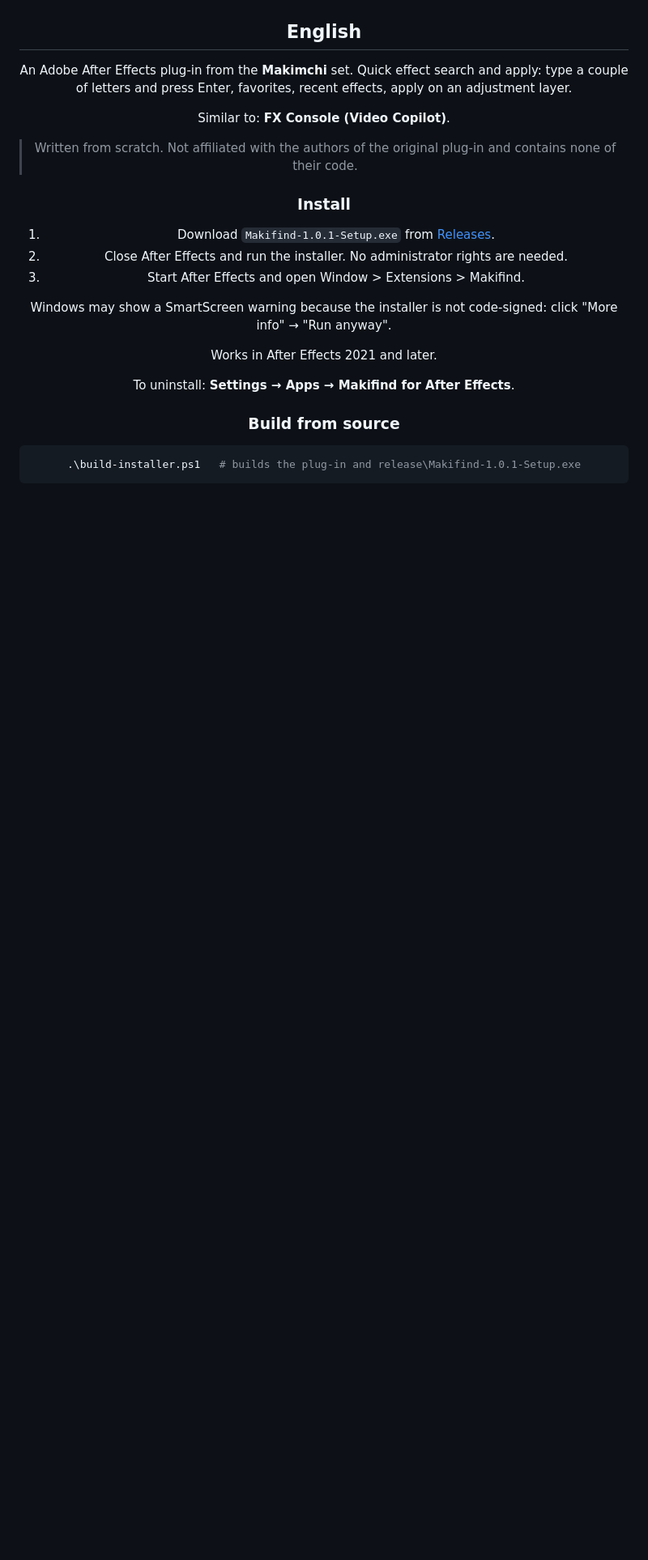
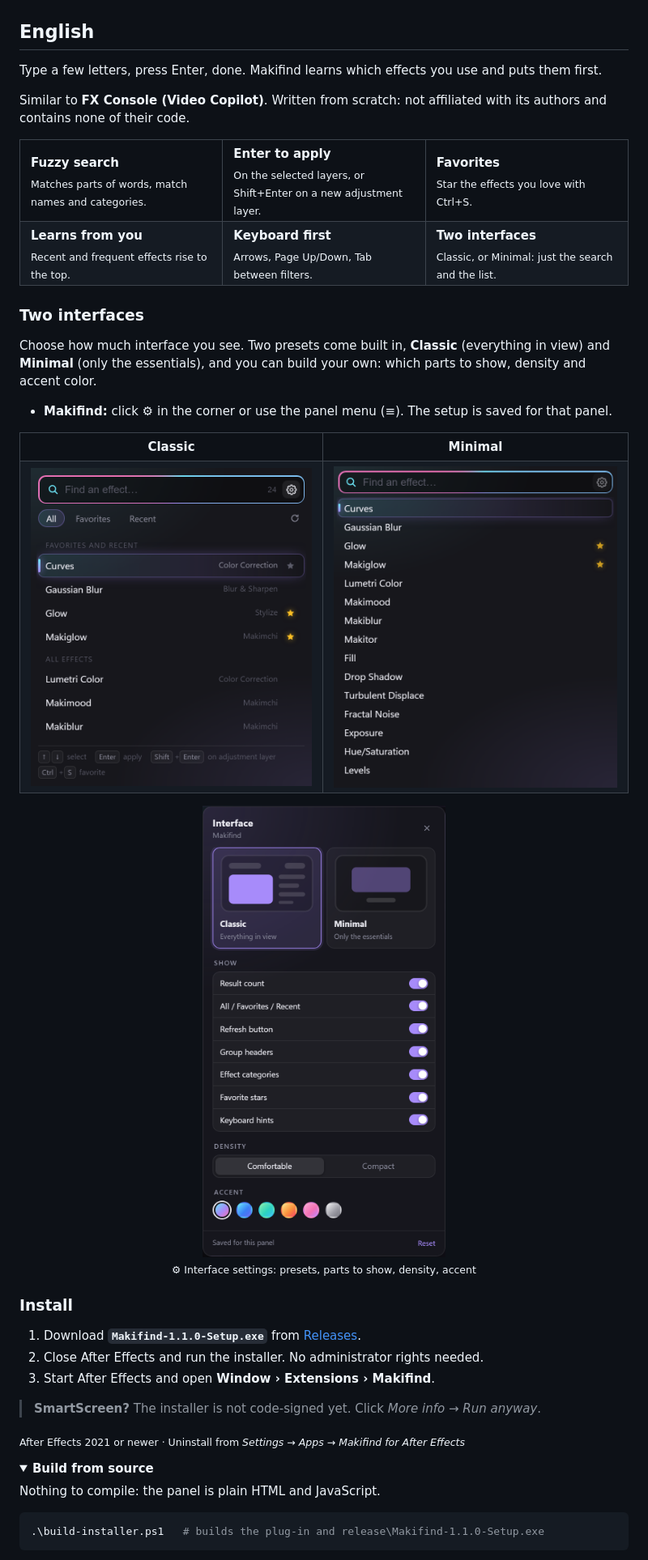
Before and after one commit to Moliiknis/Makifind, a Markdown page: README.md, the part around one of its changes. Shown at 81% size. Drawn GitHub-style; pictures changed too: docs/classic.png (added), docs/customize.png (added), docs/minimal.png (added); folded sections open; blank space fills up the shorter version.

Commit message:
Interface presets (Classic/Full and Minimal), new README, version 1.1.0
Co-Authored-By: Claude Opus 5.5 <noreply@anthropic.com>

````diff
--- a/README.md
+++ b/README.md
@@ -16,27 +16,43 @@
 
 ## English
 
-An Adobe After Effects plug-in from the **Makimchi** set. Quick effect search and apply: type a couple of letters and press Enter, favorites, recent effects, apply on an adjustment layer.
+Type a few letters, press Enter, done. Makifind learns which effects you use and puts them first.
 
-Similar to: **FX Console (Video Copilot)**.
+Similar to **FX Console (Video Copilot)**. Written from scratch: not affiliated with its authors and contains none of their code.
 
-> Written from scratch. Not affiliated with the authors of the original plug-in and contains none of their code.
+<table>
+<tr><td width="33%" valign="top"><b>Fuzzy search</b><br><sub>Matches parts of words, match names and categories.</sub></td><td width="33%" valign="top"><b>Enter to apply</b><br><sub>On the selected layers, or Shift+Enter on a new adjustment layer.</sub></td><td width="33%" valign="top"><b>Favorites</b><br><sub>Star the effects you love with Ctrl+S.</sub></td></tr>
+<tr><td width="33%" valign="top"><b>Learns from you</b><br><sub>Recent and frequent effects rise to the top.</sub></td><td width="33%" valign="top"><b>Keyboard first</b><br><sub>Arrows, Page Up/Down, Tab between filters.</sub></td><td width="33%" valign="top"><b>Two interfaces</b><br><sub>Classic, or Minimal: just the search and the list.</sub></td></tr>
+</table>
+
+### Two interfaces
+
+Choose how much interface you see. Two presets come built in, **Classic** (everything in view) and **Minimal** (only the essentials), and you can build your own: which parts to show, density and accent color.
+- **Makifind:** click ⚙ in the corner or use the panel menu (≡). The setup is saved for that panel.
+
+<table>
+<tr><td align="center"><b>Classic</b></td><td align="center"><b>Minimal</b></td></tr>
+<tr><td><img src="docs/classic.png" alt="Classic interface"></td><td><img src="docs/minimal.png" alt="Minimal interface"></td></tr>
+</table>
+
+<p align="center"><img src="docs/customize.png" width="380" alt="Interface settings"><br><sub>⚙ Interface settings: presets, parts to show, density, accent</sub></p>
 
 ### Install
 
-1. Download `Makifind-1.0.1-Setup.exe` from [Releases](https://github.com/Moliiknis/Makifind/releases/latest).
-2. Close After Effects and run the installer. No administrator rights are needed.
-3. Start After Effects and open Window > Extensions > Makifind.
+1. Download **`Makifind-1.1.0-Setup.exe`** from [Releases](https://github.com/Moliiknis/Makifind/releases/latest).
+2. Close After Effects and run the installer. No administrator rights needed.
+3. Start After Effects and open **Window › Extensions › Makifind**.
 
-Windows may show a SmartScreen warning because the installer is not code-signed: click "More info" → "Run anyway".
+> **SmartScreen?** The installer is not code-signed yet. Click *More info* → *Run anyway*.
 
-Works in After Effects 2021 and later.
+<sub>After Effects 2021 or newer · Uninstall from *Settings → Apps → Makifind for After Effects*</sub>
 
-To uninstall: **Settings → Apps → Makifind for After Effects**.
+<details>
+<summary><b>Build from source</b></summary>
 
-### Build from source
+Nothing to compile: the panel is plain HTML and JavaScript.
 
 ```powershell
-.\build-installer.ps1   # builds the plug-in and release\Makifind-1.0.1-Setup.exe
+.\build-installer.ps1   # builds the plug-in and release\Makifind-1.1.0-Setup.exe
 ```
 
````
Also changed, not shown: other parts of README.md (+63 -26 lines), 8 other files.
